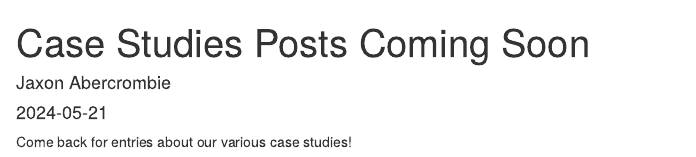
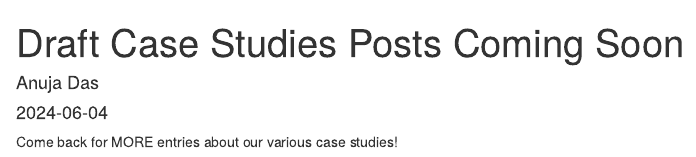
Before and after one commit to pharmaR/pharmaR.github.io, an R Markdown document (content/posts/case-studies/draft-06042024-case-studies-test.Rmd): the page in a window 1100 px wide, from its top. The pictures show the output file content/posts/case-studies/draft-06042024-case-studies-test.html that the author committed with the source, opened offline.

Commit message:
Changing draft content

```diff
--- a/content/posts/case-studies/draft-06042024-case-studies-test.Rmd
+++ b/content/posts/case-studies/draft-06042024-case-studies-test.Rmd
@@ -1,10 +1,10 @@
 ---
-title: Case Studies Posts Coming Soon
-author: Jaxon Abercrombie
-date: '2024-05-21'
+title: Draft Case Studies Posts Coming Soon
+author: Anuja Das
+date: '2024-06-04'
 slug: case-studies-posts-coming-soon
 categories: [case studies]
 banner: 'img/banners/case_studies.png'
 ---
 
-Come back for entries about our various case studies!
+Come back for MORE entries about our various case studies!
```
Also changed, not shown: content/posts/case-studies/draft-06042024-case-studies-test.html.
